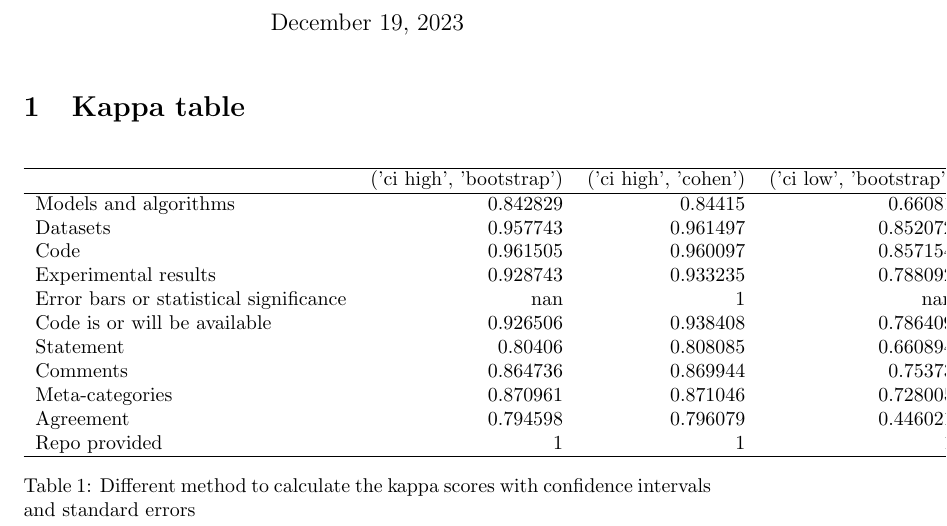
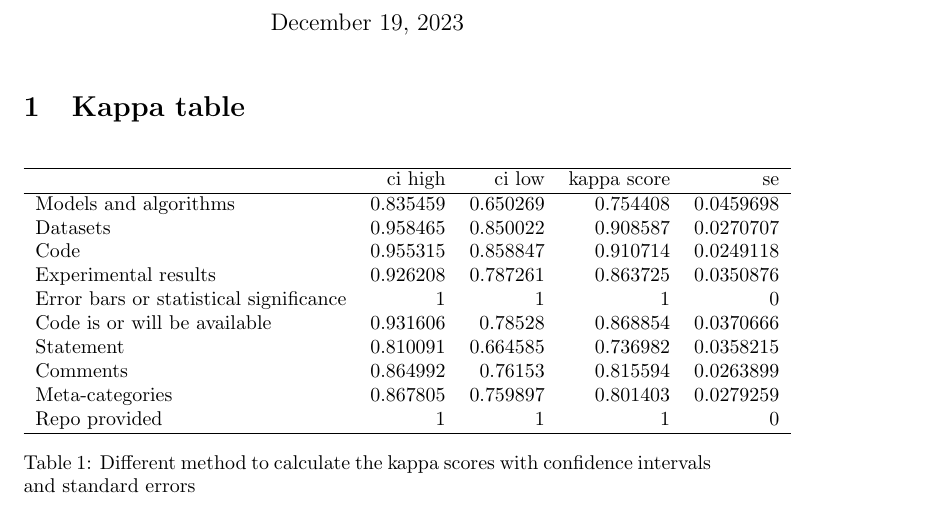
Before and after one commit to reproducibility-reviews/reproducibility-reviews, a LaTeX document (latex/inter_raters_analysis.tex): part of the page, cut so that both start at the same text. Compiled offline with pdfLaTeX.

Commit message:
update notebooks/2. inter_raters_analysis.ipynb

```diff
--- a/latex/inter_raters_analysis.tex
+++ b/latex/inter_raters_analysis.tex
@@ -14,21 +14,20 @@
 
 \centering
 
-\begin{tabular}{lrrrrrrrrrr}
+\begin{tabular}{lrrrr}
 \hline
-                                        &   ('ci high', 'bootstrap') &   ('ci high', 'cohen') &   ('ci low', 'bootstrap') &   ('ci low', 'cohen') &   ('kappa score', 'bootstrap') &   ('kappa score', 'cohen') &   ('kappa score', 'fleiss') &   ('kappa score', 'sklearn') &   ('se', 'bootstrap') &   ('se', 'cohen') \\
+                                        &   ci high &   ci low &   kappa score &        se \\
 \hline
- Models and algorithms                  &                   0.842829 &               0.84415  &                  0.66081  &              0.664666 &                       0.755479 &                   0.754408 &                    0.753788 &                     0.754408 &             0.0456111 &         0.0457868 \\
- Datasets                               &                   0.957743 &               0.961497 &                  0.852072 &              0.855678 &                       0.908762 &                   0.908587 &                    0.908586 &                     0.908587 &             0.0269979 &         0.0269947 \\
- Code                                   &                   0.961505 &               0.960097 &                  0.857154 &              0.861332 &                       0.910509 &                   0.910714 &                    0.910714 &                     0.910714 &             0.025458  &         0.0251953 \\
- Experimental results                   &                   0.928743 &               0.933235 &                  0.788092 &              0.794215 &                       0.864118 &                   0.863725 &                    0.863725 &                     0.863725 &             0.0356988 &         0.0354642 \\
- Error bars or statistical significance &                 nan        &               1        &                nan        &              1        &                     nan        &                   1        &                    1        &                     1        &           nan         &         0         \\
- Code is or will be available           &                   0.926506 &               0.938408 &                  0.786409 &              0.799299 &                       0.864947 &                   0.868854 &                    0.866796 &                     0.866798 &             0.0352654 &         0.035487  \\
- Statement                              &                   0.80406  &               0.808085 &                  0.660894 &              0.665879 &                       0.734367 &                   0.736982 &                    0.736822 &                     0.736982 &             0.0354606 &         0.036277  \\
- Comments                               &                   0.864736 &               0.869944 &                  0.75373  &              0.761243 &                       0.814645 &                   0.815594 &                    0.815579 &                     0.815594 &             0.0271263 &         0.0277298 \\
- Meta-categories                        &                   0.870961 &               0.871046 &                  0.728005 &              0.73176  &                       0.80057  &                   0.801403 &                    0.801385 &                     0.801403 &             0.0357517 &         0.035532  \\
- Agreement                              &                   0.794598 &               0.796079 &                  0.446021 &              0.469976 &                       0.631341 &                   0.633028 &                    0.632137 &                     0.633028 &             0.0847643 &         0.0831894 \\
- Repo provided                          &                   1        &               1        &                  1        &              1        &                       1        &                   1        &                    1        &                     1        &             0         &         0         \\
+ Models and algorithms                  &  0.835459 & 0.650269 &      0.754408 & 0.0459698 \\
+ Datasets                               &  0.958465 & 0.850022 &      0.908587 & 0.0270707 \\
+ Code                                   &  0.955315 & 0.858847 &      0.910714 & 0.0249118 \\
+ Experimental results                   &  0.926208 & 0.787261 &      0.863725 & 0.0350876 \\
+ Error bars or statistical significance &  1        & 1        &      1        & 0         \\
+ Code is or will be available           &  0.931606 & 0.78528  &      0.868854 & 0.0370666 \\
+ Statement                              &  0.810091 & 0.664585 &      0.736982 & 0.0358215 \\
+ Comments                               &  0.864992 & 0.76153  &      0.815594 & 0.0263899 \\
+ Meta-categories                        &  0.867805 & 0.759897 &      0.801403 & 0.0279259 \\
+ Repo provided                          &  1        & 1        &      1        & 0         \\
 \hline
 \end{tabular}\caption{Different method to calculate the kappa scores with confidence intervals and standard errors}
 
```
Also changed, not shown: stats_inter_rater/inter_rater_stats.csv (+11 -13 lines), 1 other file.
